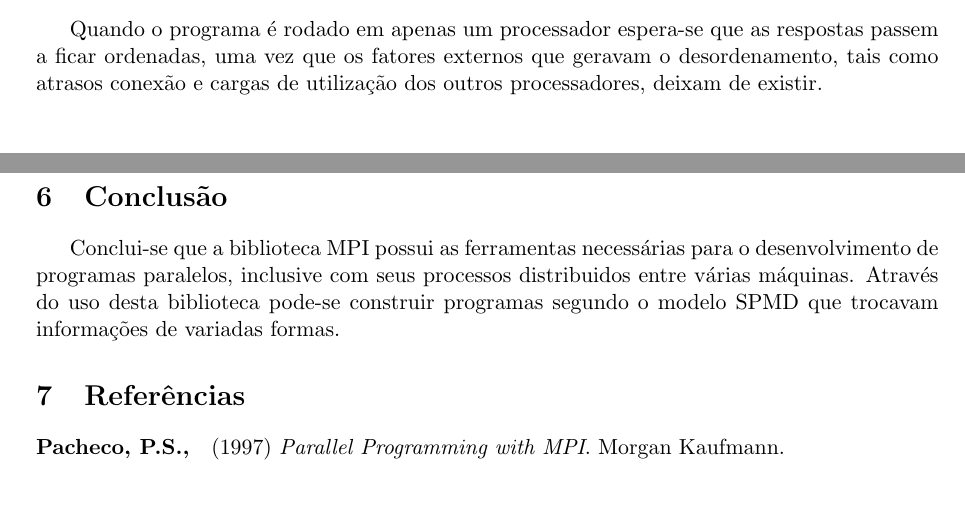
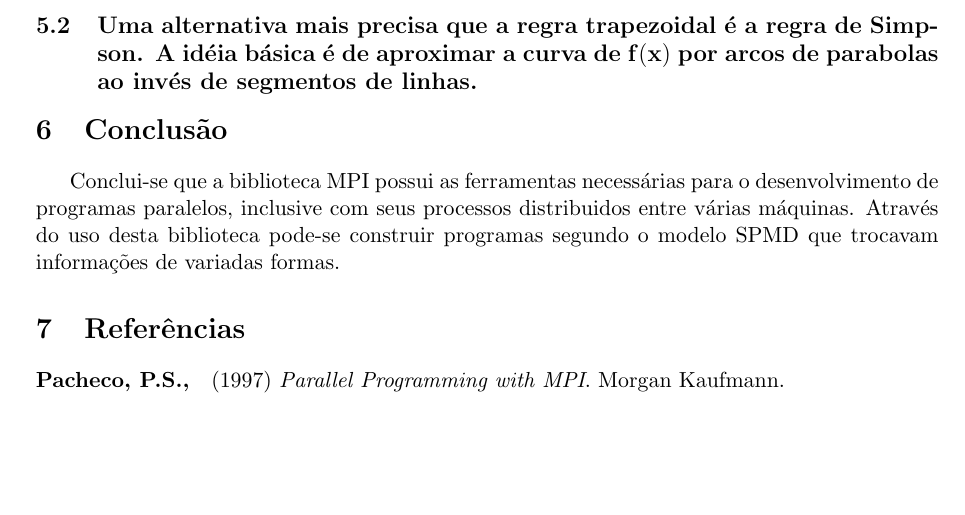
Before and after one commit to lsoliveira459/ipp, a LaTeX problem sheet (exercises/c04/rel/relatorio.tex): two parts of pages 8 and 9 of 9 before the commit and part of page 9 of 9 after it, the two joined at a grey line, cut at the place of the change. Compiled offline with pdfLaTeX.

Commit message:
pre aula 004

```diff
--- a/exercises/c04/rel/relatorio.tex
+++ b/exercises/c04/rel/relatorio.tex
@@ -419,12 +419,12 @@ Note que cada processo deve primeiro enviar a mensagem para depois esperar, uma
 
 \begin{figure}[h!]
   \centering
-  %\includegraphics[]{../exp/ResultadoMod}
+  %\includegraphics[]{../exp1/SaidaExp1}
   \caption{Resultado do programa modificado.}
   \label{fig:exp}
 \end{figure}
 
-Quando o programa é rodado em apenas um processador espera-se que as respostas passem a ficar ordenadas, uma vez que os fatores externos que geravam o desordenamento, tais como atrasos conexão e cargas de utilização dos outros processadores, deixam de existir.
+\subsection{Uma alternativa mais precisa que a regra trapezoidal é a regra de Simpson. A idéia básica é de aproximar a curva de $\mathbf{f(x)}$ por arcos de parabolas ao invés de segmentos de linhas. }
 
 \section{Conclusão}
 Conclui-se que a biblioteca MPI possui as ferramentas necessárias para o desenvolvimento de programas paralelos, inclusive com seus processos distribuidos entre várias máquinas.
```
Also changed, not shown: exercises/c04/rel/relatorio.pdf, exercises/c04/rel/relatorio.tex (2 more changed lines).
